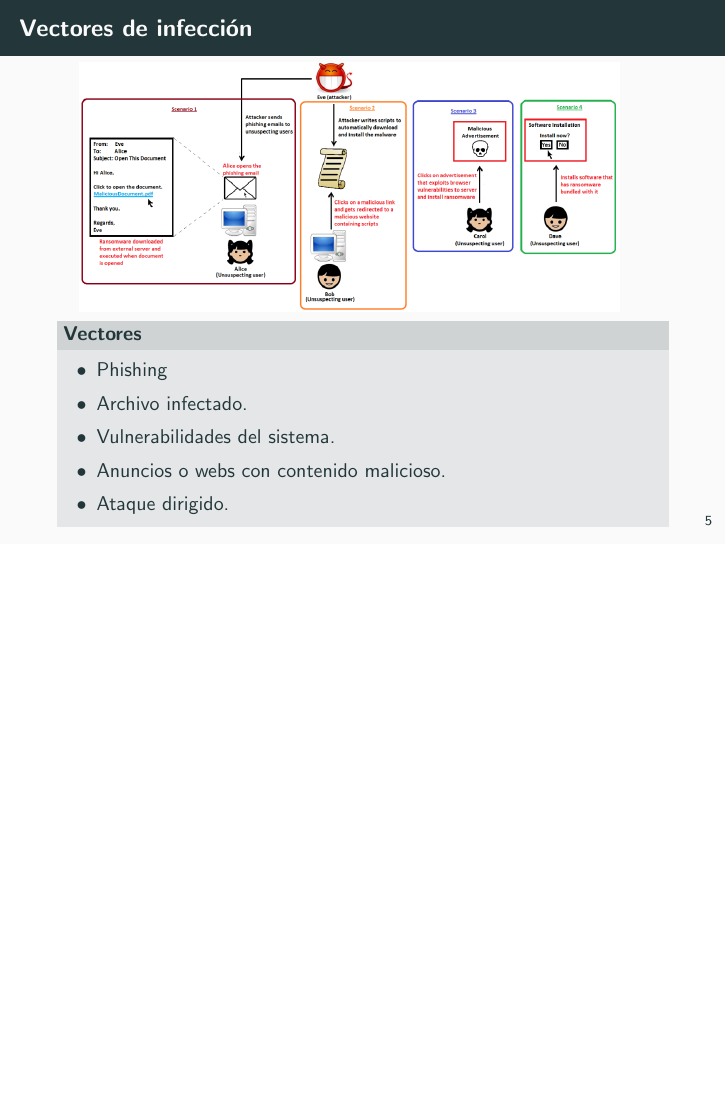
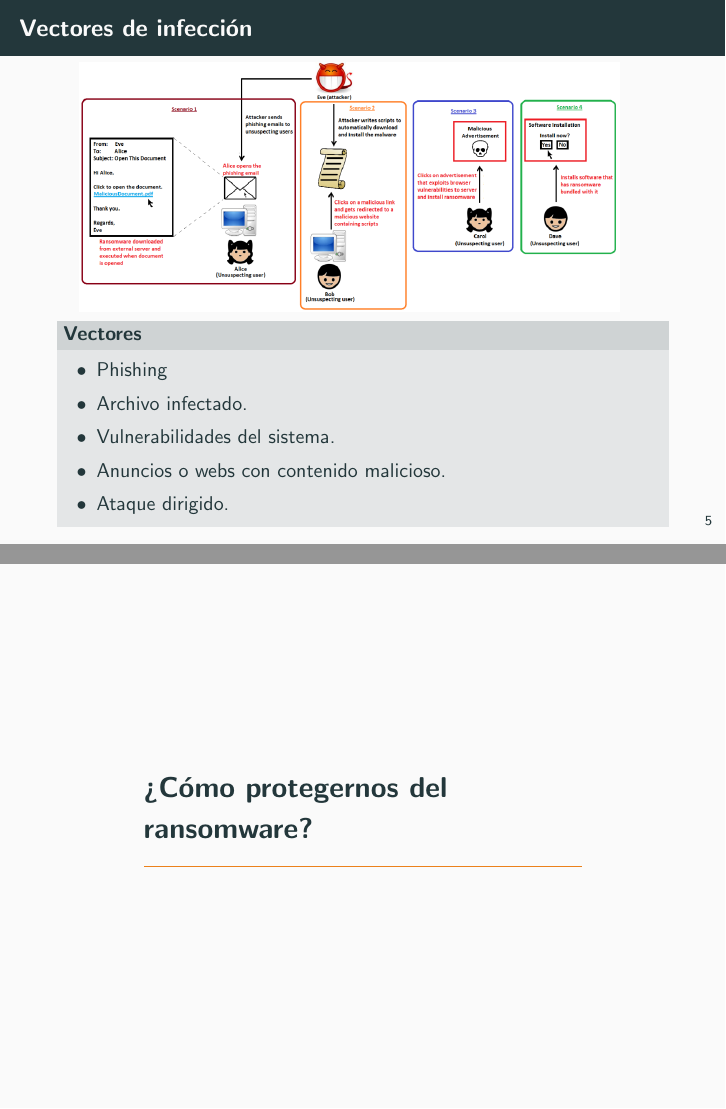
Before and after one commit to nacheteam/charla-ransomware, LaTeX slides (ransomware.tex): page 21 of 21 before the commit and pages 21 and 22 of 22 after it, the two joined at a grey line, the shorter picture padded with empty space. Compiled offline with pdfLaTeX.

Commit message:
Añadida la siguiente sección. ¿Como protegernos del ransomware?

```diff
--- a/ransomware.tex
+++ b/ransomware.tex
@@ -100,4 +100,6 @@
 	\end{block}
 \end{frame}
 
+\section{¿Cómo protegernos del ransomware?}
+
 \end{document}
```
